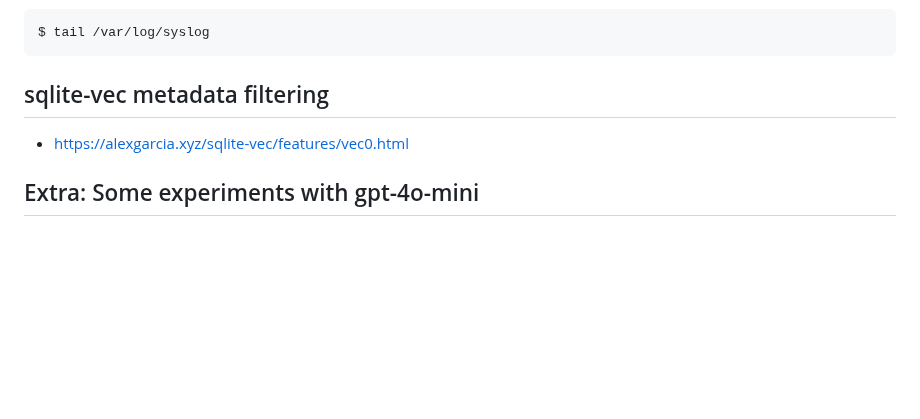
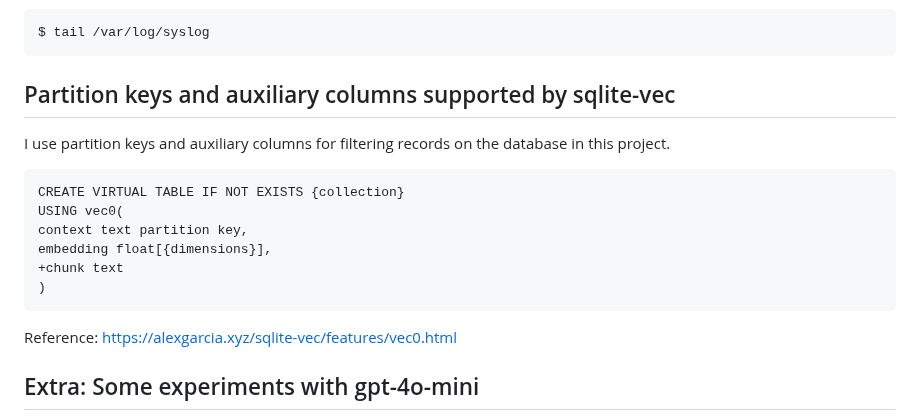
Before and after one commit to araobp/compact-rag, a Markdown page: README.md, the part around the change. Rendered like a GitHub page; blank space fills up the shorter version.

````diff
--- a/README.md
+++ b/README.md
@@ -120,9 +120,20 @@ If something wrong happened, check the syslog:
 $ tail /var/log/syslog
 ```
 
-## sqlite-vec metadata filtering
+## Partition keys and auxiliary columns supported by sqlite-vec
 
-- https://alexgarcia.xyz/sqlite-vec/features/vec0.html
+I use partition keys and auxiliary columns for filtering records on the database in this project.
+
+```
+CREATE VIRTUAL TABLE IF NOT EXISTS {collection}
+USING vec0(
+context text partition key,
+embedding float[{dimensions}],
++chunk text
+)
+```
+
+Reference: https://alexgarcia.xyz/sqlite-vec/features/vec0.html
 
 ## Extra: Some experiments with gpt-4o-mini
 
````
